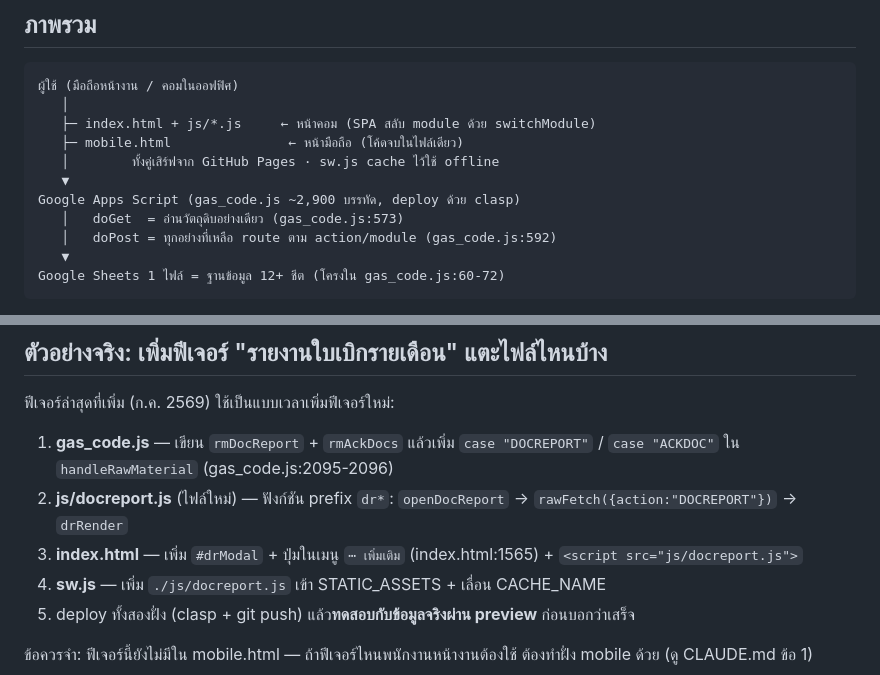
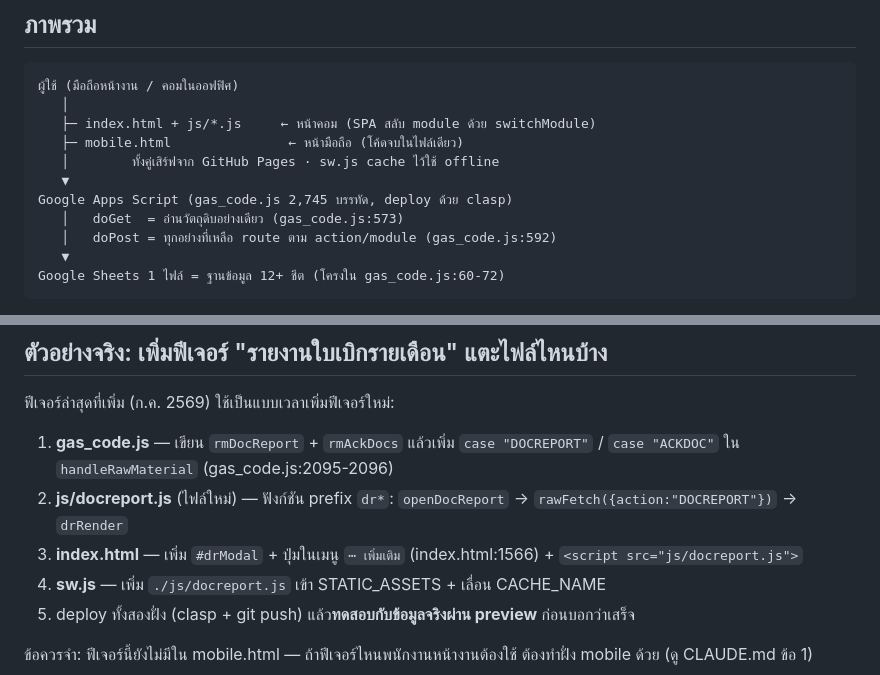
Before and after one commit to KungrcKMK/appstock, a Markdown page: docs/ARCHITECTURE.md, 2 parts joined by grey strips. Rendered like a GitHub page.

```diff
--- a/docs/ARCHITECTURE.md
+++ b/docs/ARCHITECTURE.md
@@ -12,7 +12,7 @@
    ├─ mobile.html               ← หน้ามือถือ (โค้ดจบในไฟล์เดียว)
    │        ทั้งคู่เสิร์ฟจาก GitHub Pages · sw.js cache ไว้ใช้ offline
    ▼
-Google Apps Script (gas_code.js ~2,900 บรรทัด, deploy ด้วย clasp)
+Google Apps Script (gas_code.js 2,745 บรรทัด, deploy ด้วย clasp)
    │   doGet  = อ่านวัตถุดิบอย่างเดียว (gas_code.js:573)
    │   doPost = ทุกอย่างที่เหลือ route ตาม action/module (gas_code.js:592)
    ▼
@@ -108,7 +108,7 @@ Google Sheets 1 ไฟล์ = ฐานข้อมูล 12+ ชีต (โค
 1. **gas_code.js** — เขียน `rmDocReport` + `rmAckDocs` แล้วเพิ่ม
    `case "DOCREPORT"` / `case "ACKDOC"` ใน `handleRawMaterial` (gas_code.js:2095-2096)
 2. **js/docreport.js** (ไฟล์ใหม่) — ฟังก์ชัน prefix `dr*`: `openDocReport` → `rawFetch({action:"DOCREPORT"})` → `drRender`
-3. **index.html** — เพิ่ม `#drModal` + ปุ่มในเมนู `⋯ เพิ่มเติม` (index.html:1565) + `<script src="js/docreport.js">`
+3. **index.html** — เพิ่ม `#drModal` + ปุ่มในเมนู `⋯ เพิ่มเติม` (index.html:1566) + `<script src="js/docreport.js">`
 4. **sw.js** — เพิ่ม `./js/docreport.js` เข้า STATIC_ASSETS + เลื่อน CACHE_NAME
 5. deploy ทั้งสองฝั่ง (clasp + git push) แล้ว**ทดสอบกับข้อมูลจริงผ่าน preview** ก่อนบอกว่าเสร็จ
 
```
